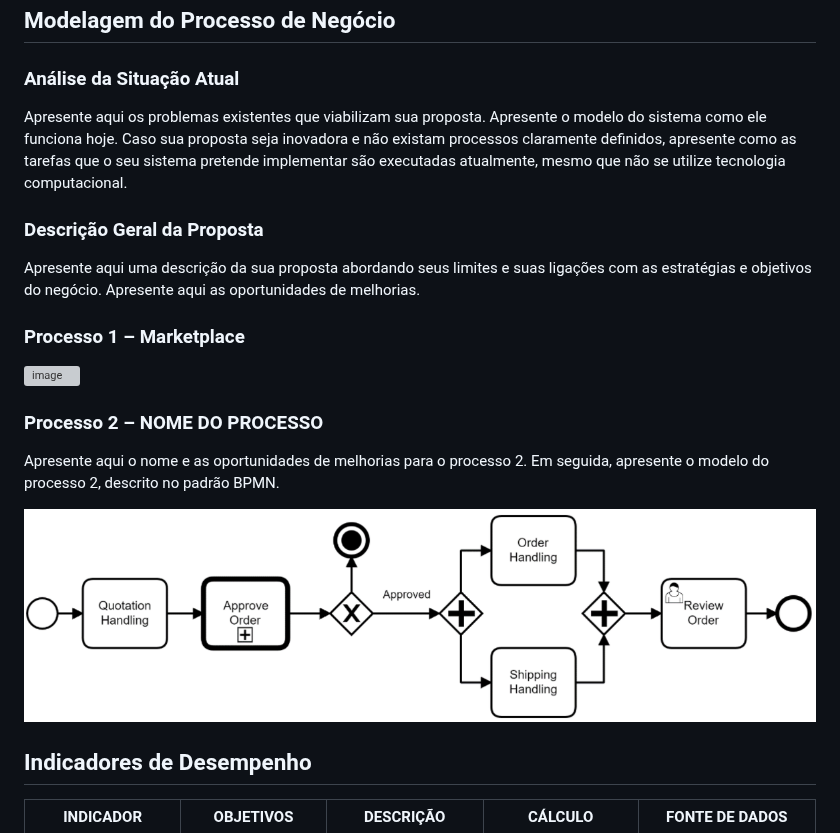
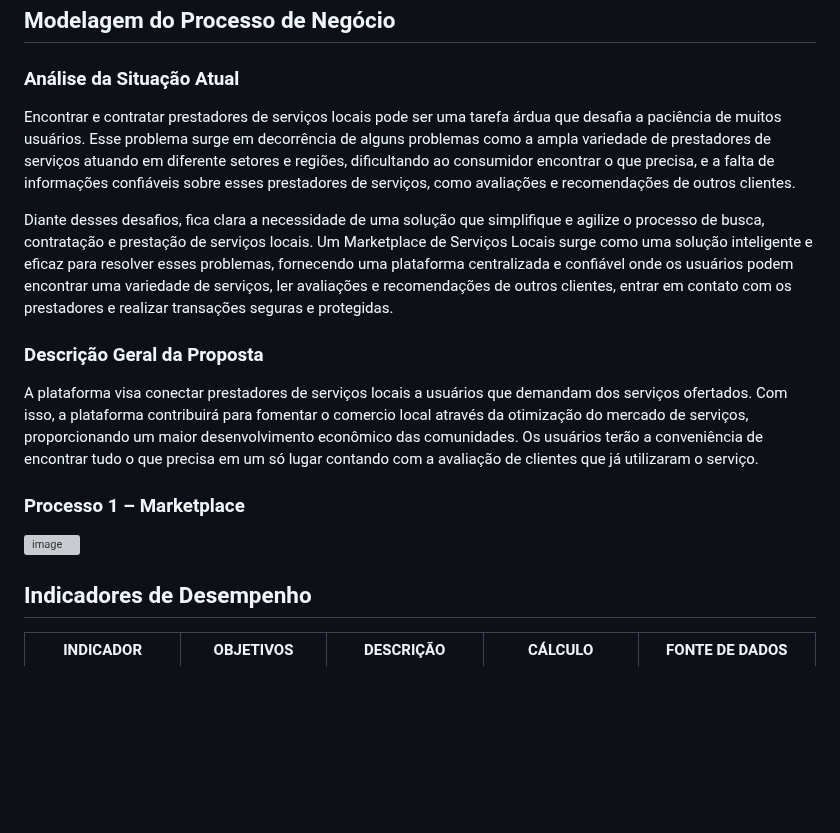
Before and after one commit to ICEI-PUC-Minas-PMV-ADS/pmv-ads-2024-1-e4-proj-infra-t4-connectlocal, a Markdown page: docs/02-Especificação do Projeto.md, the part around one of its changes. Drawn GitHub-style; blank space fills up the shorter version; grey boxes are pictures that could not be loaded.

```diff
--- a/docs/02-Especificação do Projeto.md
+++ b/docs/02-Especificação do Projeto.md
@@ -58,11 +58,14 @@ Apresente aqui as histórias de usuário que são relevantes para o projeto de s
 
 ### Análise da Situação Atual
 
-Apresente aqui os problemas existentes que viabilizam sua proposta. Apresente o modelo do sistema como ele funciona hoje. Caso sua proposta seja inovadora e não existam processos claramente definidos, apresente como as tarefas que o seu sistema pretende implementar são executadas atualmente, mesmo que não se utilize tecnologia computacional.
+Encontrar e contratar prestadores de serviços locais pode ser uma tarefa árdua que desafia a paciência de muitos usuários. Esse problema surge em decorrência de alguns problemas como a ampla variedade de prestadores de serviços atuando em diferente setores e regiões, dificultando ao consumidor encontrar o que precisa, e a falta de informações confiáveis sobre esses prestadores de serviços, como avaliações e recomendações de outros clientes.
+
+Diante desses desafios, fica clara a necessidade de uma solução que simplifique e agilize o processo de busca, contratação e prestação de serviços locais. Um Marketplace de Serviços Locais surge como uma solução inteligente e eficaz para resolver esses problemas, fornecendo uma plataforma centralizada e confiável onde os usuários podem encontrar uma variedade de serviços, ler avaliações e recomendações de outros clientes, entrar em contato com os prestadores e realizar transações seguras e protegidas.
+
 
 ### Descrição Geral da Proposta
 
-Apresente aqui uma descrição da sua proposta abordando seus limites e suas ligações com as estratégias e objetivos do negócio. Apresente aqui as oportunidades de melhorias.
+A plataforma visa conectar prestadores de serviços locais a usuários que demandam dos serviços ofertados. Com isso, a plataforma contribuirá para fomentar o comercio local através da otimização do mercado de serviços, proporcionando um maior desenvolvimento econômico das comunidades. Os usuários terão a conveniência de encontrar tudo o que precisa em um só lugar contando com a avaliação de clientes que já utilizaram o serviço.
 
 ### Processo 1 – Marketplace
 
@@ -72,10 +74,6 @@ Apresente aqui uma descrição da sua proposta abordando seus limites e suas lig
 
 
-### Processo 2 – NOME DO PROCESSO
 
-Apresente aqui o nome e as oportunidades de melhorias para o processo 2. Em seguida, apresente o modelo do processo 2, descrito no padrão BPMN.
-
-![Processo 2](img/02-bpmn-proc2.png)
 
 ## Indicadores de Desempenho
 
```
Also changed, not shown: other parts of docs/02-Especificação do Projeto.md (+1 -2 lines).
